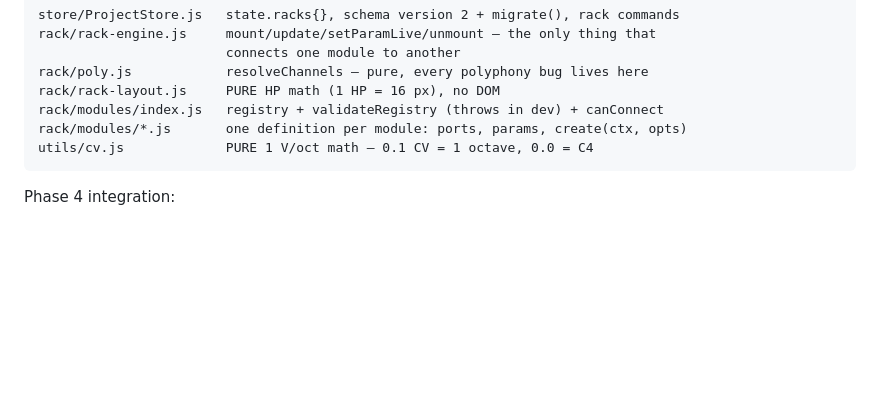
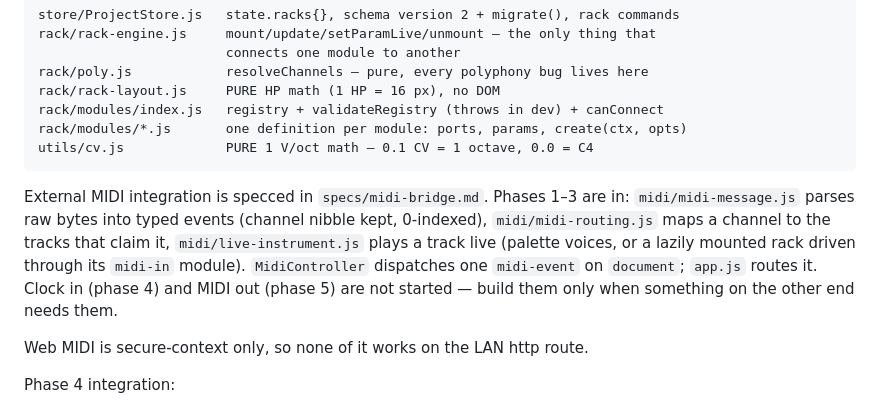
Before and after one commit to mzakhar/Audio-Tools, a Markdown page: CLAUDE.md, the part around the change. GitHub-like rendering; blank space fills up the shorter version.

Commit message:
docs(midi): add the MIDI bridge spec and mark phases 1-3 done
Co-Authored-By: Claude Opus 5 <noreply@anthropic.com>
Claude-Session: https://claude.ai/code/session_01SnybePT3GgGadfzHxPJc4U

````diff
--- a/CLAUDE.md
+++ b/CLAUDE.md
@@ -53,6 +53,17 @@ rack/modules/*.js       one definition per module: ports, params, create(ctx, op
 utils/cv.js             PURE 1 V/oct math — 0.1 CV = 1 octave, 0.0 = C4
 ```
 
+External MIDI integration is specced in `specs/midi-bridge.md`. Phases 1–3 are
+in: `midi/midi-message.js` parses raw bytes into typed events (channel nibble
+kept, 0-indexed), `midi/midi-routing.js` maps a channel to the tracks that
+claim it, `midi/live-instrument.js` plays a track live (palette voices, or a
+lazily mounted rack driven through its `midi-in` module). `MidiController`
+dispatches one `midi-event` on `document`; `app.js` routes it. Clock in
+(phase 4) and MIDI out (phase 5) are not started — build them only when
+something on the other end needs them.
+
+Web MIDI is secure-context only, so none of it works on the LAN http route.
+
 Phase 4 integration:
 
 - MIDI tracks use `instrument: { type: 'palette', paletteKey }` or
````
Also changed, not shown: specs/midi-bridge.md (added, +222 -0 lines).
